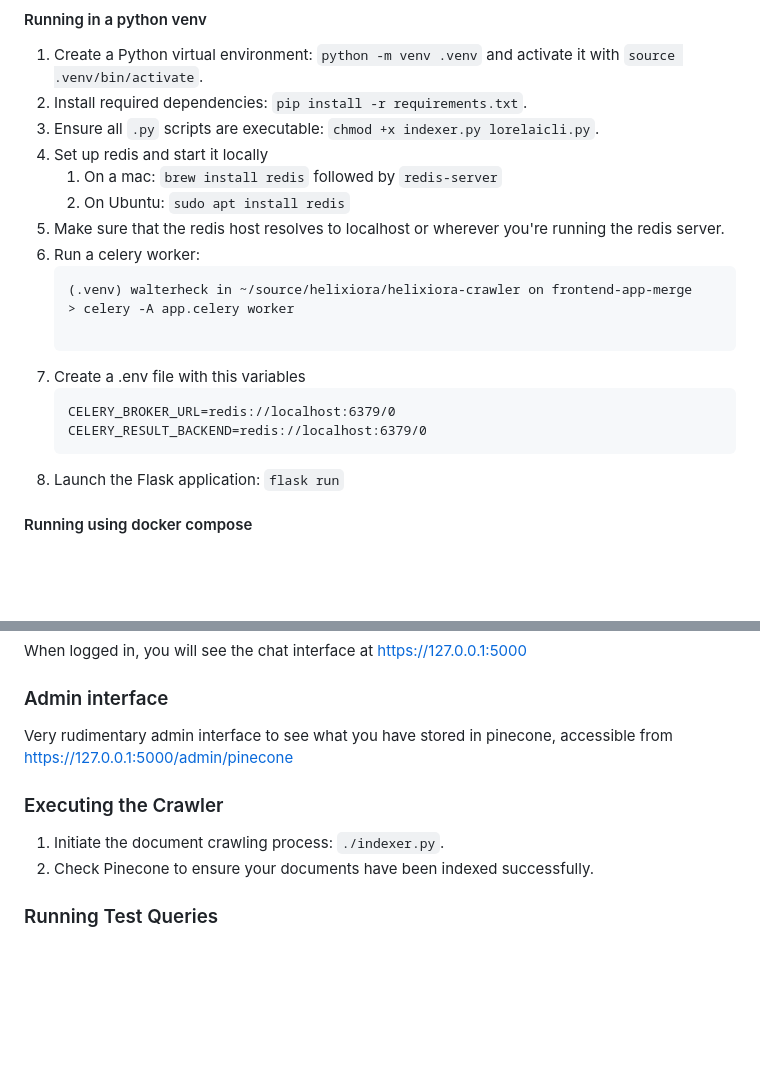
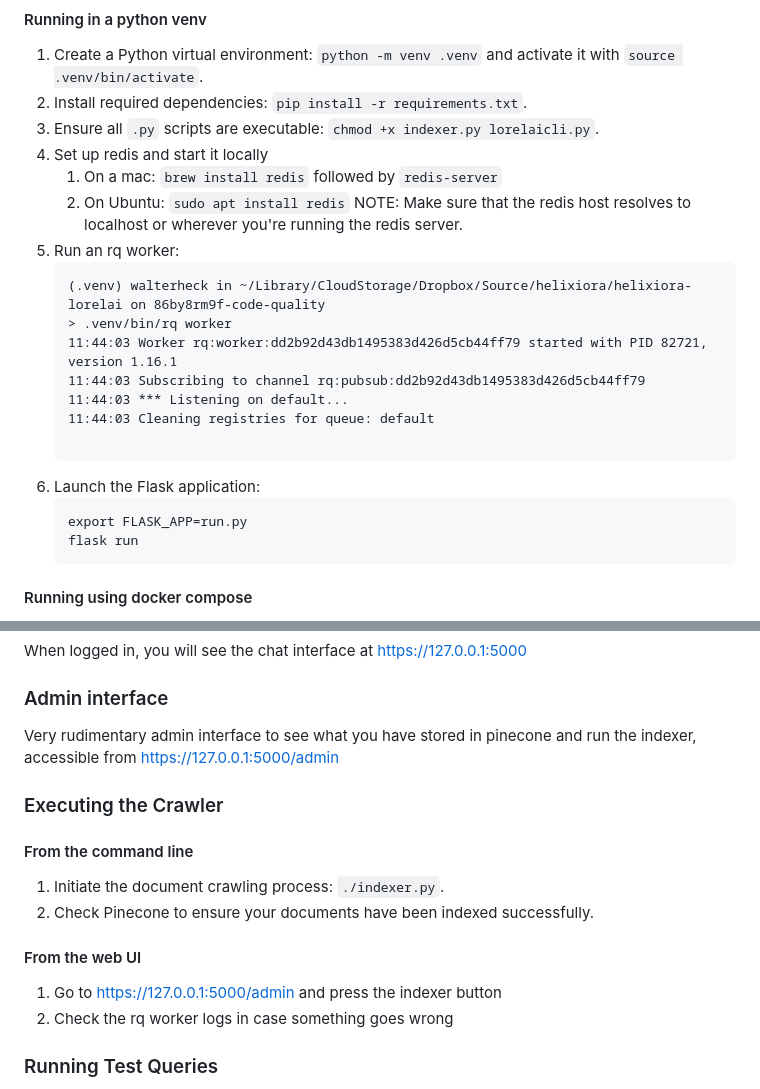
Before and after one commit to helixiora/helixiora-lorelai, a Markdown page: readme.md, 2 parts joined by grey strips. Drawn GitHub-style; blank space fills up the shorter version.

Commit message:
Some readme adjustments

````diff
--- a/readme.md
+++ b/readme.md
@@ -57,19 +57,23 @@ Note that the project id is the id of the project in the [google console](https:
 4. Set up redis and start it locally
    1. On a mac: `brew install redis` followed by `redis-server`
    2. On Ubuntu: `sudo apt install redis`
-5. Make sure that the redis host resolves to localhost or wherever you're running the redis server.
-6. Run a celery worker:
+   NOTE: Make sure that the redis host resolves to localhost or wherever you're running the redis server.
+6. Run an rq worker:
    ```
-   (.venv) walterheck in ~/source/helixiora/helixiora-crawler on frontend-app-merge
-   > celery -A app.celery worker
+   (.venv) walterheck in ~/Library/CloudStorage/Dropbox/Source/helixiora/helixiora-lorelai on 86by8rm9f-code-quality
+   > .venv/bin/rq worker
+   11:44:03 Worker rq:worker:dd2b92d43db1495383d426d5cb44ff79 started with PID 82721, version 1.16.1
+   11:44:03 Subscribing to channel rq:pubsub:dd2b92d43db1495383d426d5cb44ff79
+   11:44:03 *** Listening on default...
+   11:44:03 Cleaning registries for queue: default
 
    ```
-6. Create a .env file with this variables
+7. Launch the Flask application:
    ```
-   CELERY_BROKER_URL=redis://localhost:6379/0
-   CELERY_RESULT_BACKEND=redis://localhost:6379/0
+   export FLASK_APP=run.py
+   flask run
    ```
-7. Launch the Flask application: `flask run`
+
 
 #### Running using docker compose
 
@@ -98,12 +102,19 @@ When logged in, you will see the chat interface at [https://127.0.0.1:5000]()
 
 ### Admin interface
 
-Very rudimentary admin interface to see what you have stored in pinecone, accessible from [https://127.0.0.1:5000/admin/pinecone]()
+Very rudimentary admin interface to see what you have stored in pinecone and run the indexer, accessible from [https://127.0.0.1:5000/admin]()
 
 ### Executing the Crawler
 
+#### From the command line
+
 1. Initiate the document crawling process: `./indexer.py`.
 2. Check Pinecone to ensure your documents have been indexed successfully.
+
+#### From the web UI
+
+1. Go to [https://127.0.0.1:5000/admin]() and press the indexer button
+2. Check the rq worker logs in case something goes wrong
 
 ### Running Test Queries
 
````
